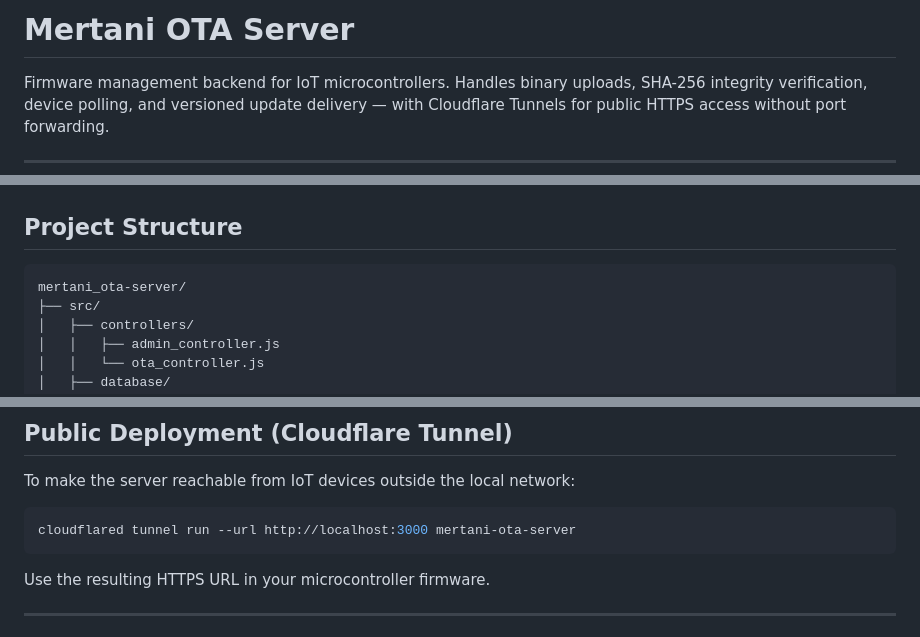
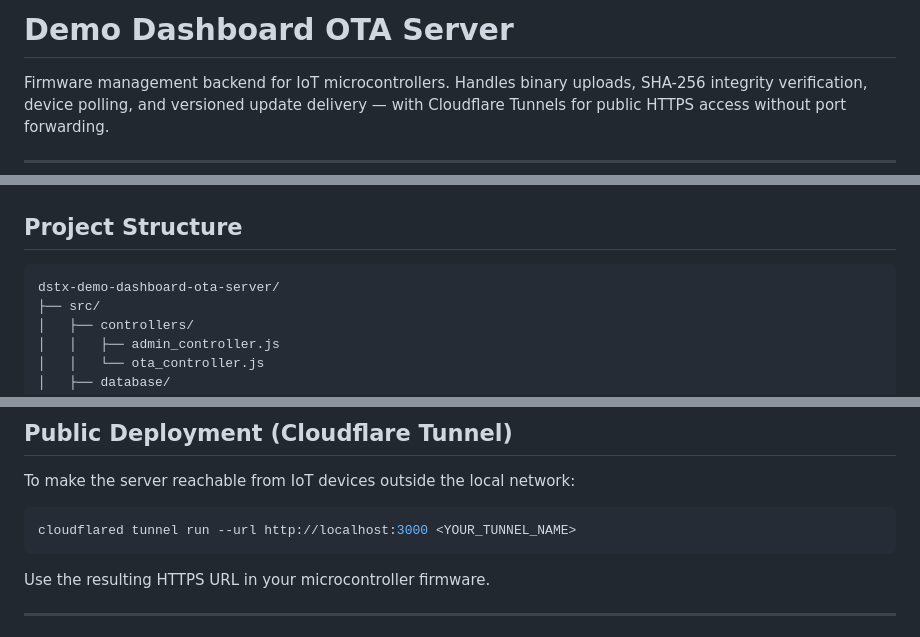
Before and after one commit to dst0x/dstx-demo-dashboard-ota-server, a Markdown page: README.md, 3 parts joined by grey strips. GitHub-like rendering.

Commit message:
docs: rename project to Demo Dashboard OTA Server
Updated project name and related references in README.

````diff
--- a/README.md
+++ b/README.md
@@ -1,4 +1,4 @@
-# Mertani OTA Server
+# Demo Dashboard OTA Server
 
 Firmware management backend for IoT microcontrollers. Handles binary uploads, SHA-256 integrity verification, device polling, and versioned update delivery — with Cloudflare Tunnels for public HTTPS access without port forwarding.
 
@@ -37,7 +37,7 @@ Firmware management backend for IoT microcontrollers. Handles binary uploads, SH
 ## Project Structure
 
 ```
-mertani_ota-server/
+dstx-demo-dashboard-ota-server/
 ├── src/
 │   ├── controllers/
 │   │   ├── admin_controller.js
@@ -181,7 +181,7 @@ Streams the `.bin` file directly by firmware database ID.
 To make the server reachable from IoT devices outside the local network:
 
 ```bash
-cloudflared tunnel run --url http://localhost:3000 mertani-ota-server
+cloudflared tunnel run --url http://localhost:3000 <YOUR_TUNNEL_NAME>
 ```
 
 Use the resulting HTTPS URL in your microcontroller firmware.
````
